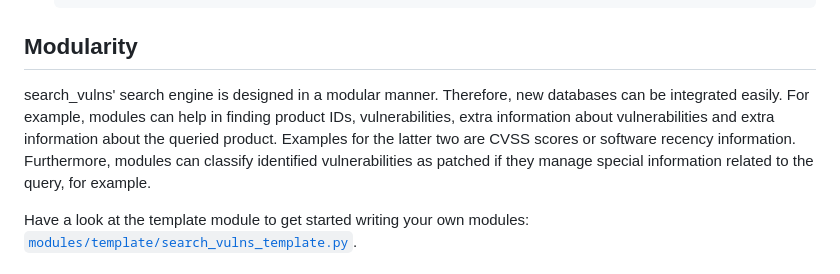
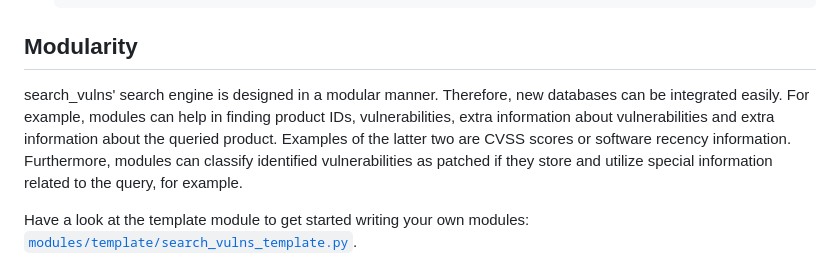
Before and after one commit to ra1nb0rn/search_vulns, a Markdown page: README.md, the part around the change. Drawn GitHub-style.

Commit message:
Reword README

```diff
--- a/README.md
+++ b/README.md
@@ -120,7 +120,7 @@ Here are some examples:
 
 
 ## Modularity
-search_vulns' search engine is designed in a modular manner. Therefore, new databases can be integrated easily. For example, modules can help in finding product IDs, vulnerabilities, extra information about vulnerabilities and extra information about the queried product. Examples for the latter two are CVSS scores or software recency information. Furthermore, modules can classify identified vulnerabilities as patched if they manage special information related to the query, for example.
+search_vulns' search engine is designed in a modular manner. Therefore, new databases can be integrated easily. For example, modules can help in finding product IDs, vulnerabilities, extra information about vulnerabilities and extra information about the queried product. Examples of the latter two are CVSS scores or software recency information. Furthermore, modules can classify identified vulnerabilities as patched if they store and utilize special information related to the query, for example.
 
 Have a look at the template module to get started writing your own modules: [``modules/template/search_vulns_template.py``](https://github.com/ra1nb0rn/search_vulns/blob/master/modules/template/search_vulns_template.py).
 
```
